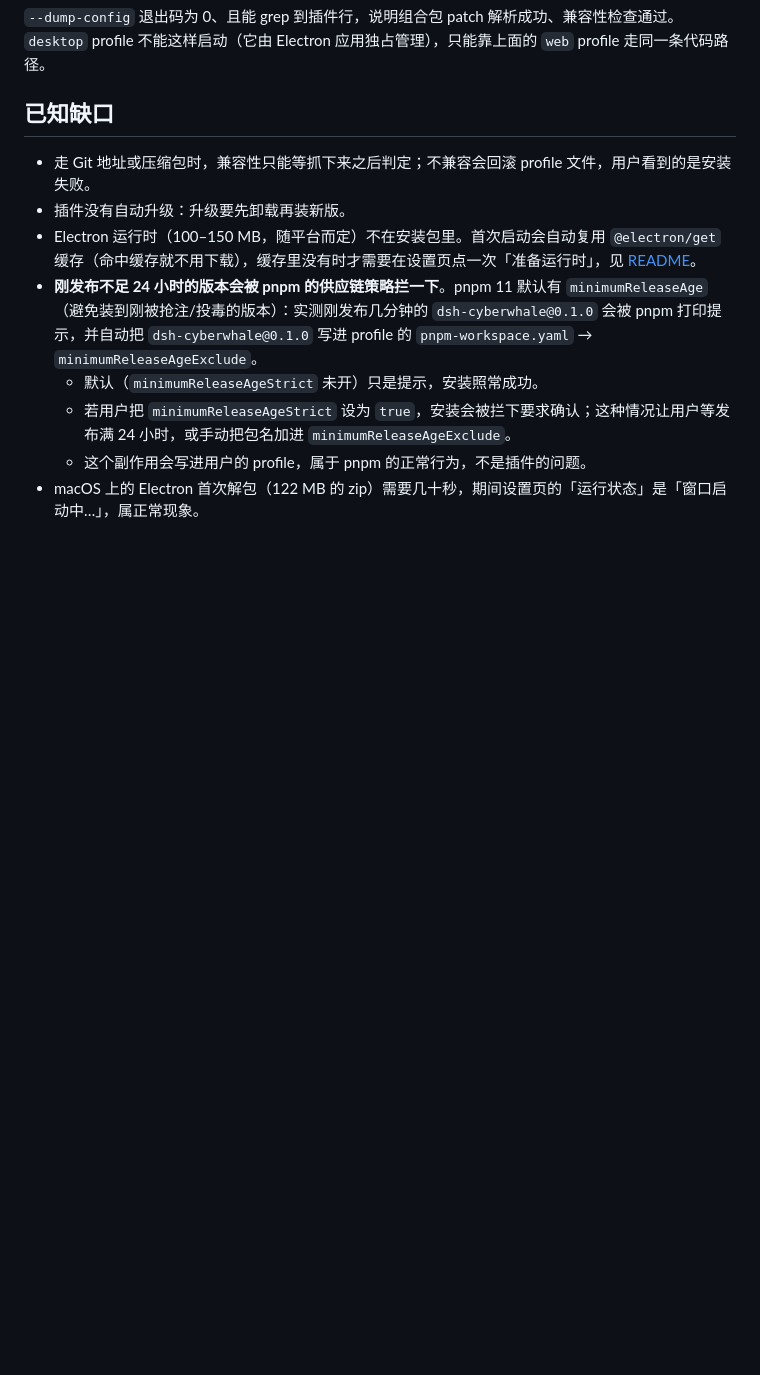
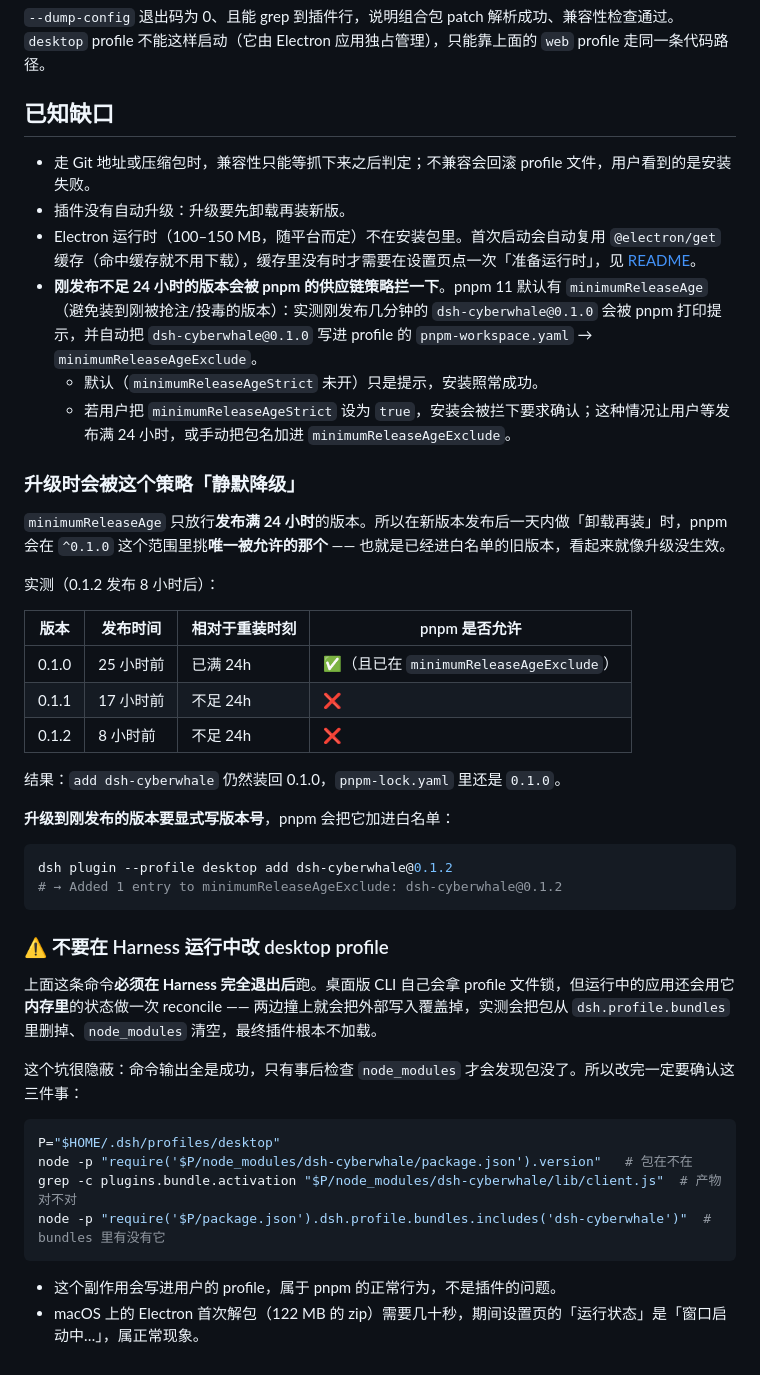
Before and after one commit to CyberWei922/dsh-cyberwhale, a Markdown page: docs/distribution.md, the part around the change. Drawn GitHub-style; blank space fills up the shorter version.

Commit message:
docs: 记下两个真机踩到的坑 —— minimumReleaseAge 会静默降级升级、Harness 运行中改 profile 会被覆盖

````diff
--- a/docs/distribution.md
+++ b/docs/distribution.md
@@ -214,5 +214,39 @@ node -e "const p=require('/tmp/scratch-home/profiles/web/package.json');console.
 - **刚发布不足 24 小时的版本会被 pnpm 的供应链策略拦一下**。pnpm 11 默认有 `minimumReleaseAge`（避免装到刚被抢注/投毒的版本）：实测刚发布几分钟的 `dsh-cyberwhale@0.1.0` 会被 pnpm 打印提示，并自动把 `dsh-cyberwhale@0.1.0` 写进 profile 的 `pnpm-workspace.yaml` → `minimumReleaseAgeExclude`。
   - 默认（`minimumReleaseAgeStrict` 未开）只是提示，安装照常成功。
   - 若用户把 `minimumReleaseAgeStrict` 设为 `true`，安装会被拦下要求确认；这种情况让用户等发布满 24 小时，或手动把包名加进 `minimumReleaseAgeExclude`。
+
+### 升级时会被这个策略「静默降级」
+
+`minimumReleaseAge` 只放行**发布满 24 小时**的版本。所以在新版本发布后一天内做「卸载再装」时，pnpm 会在 `^0.1.0` 这个范围里挑**唯一被允许的那个** —— 也就是已经进白名单的旧版本，看起来就像升级没生效。
+
+实测（0.1.2 发布 8 小时后）：
+
+| 版本 | 发布时间 | 相对于重装时刻 | pnpm 是否允许 |
+|---|---|---|---|
+| 0.1.0 | 25 小时前 | 已满 24h | ✅（且已在 `minimumReleaseAgeExclude`） |
+| 0.1.1 | 17 小时前 | 不足 24h | ❌ |
+| 0.1.2 | 8 小时前 | 不足 24h | ❌ |
+
+结果：`add dsh-cyberwhale` 仍然装回 0.1.0，`pnpm-lock.yaml` 里还是 `0.1.0`。
+
+**升级到刚发布的版本要显式写版本号**，pnpm 会把它加进白名单：
+
+```bash
+dsh plugin --profile desktop add dsh-cyberwhale@0.1.2
+# → Added 1 entry to minimumReleaseAgeExclude: dsh-cyberwhale@0.1.2
+```
+
+### ⚠️ 不要在 Harness 运行中改 desktop profile
+
+上面这条命令**必须在 Harness 完全退出后**跑。桌面版 CLI 自己会拿 profile 文件锁，但运行中的应用还会用它**内存里**的状态做一次 reconcile —— 两边撞上就会把外部写入覆盖掉，实测会把包从 `dsh.profile.bundles` 里删掉、`node_modules` 清空，最终插件根本不加载。
+
+这个坑很隐蔽：命令输出全是成功，只有事后检查 `node_modules` 才会发现包没了。所以改完一定要确认这三件事：
+
+```bash
+P="$HOME/.dsh/profiles/desktop"
+node -p "require('$P/node_modules/dsh-cyberwhale/package.json').version"   # 包在不在
+grep -c plugins.bundle.activation "$P/node_modules/dsh-cyberwhale/lib/client.js"  # 产物对不对
+node -p "require('$P/package.json').dsh.profile.bundles.includes('dsh-cyberwhale')"  # bundles 里有没有它
+```
   - 这个副作用会写进用户的 profile，属于 pnpm 的正常行为，不是插件的问题。
 - macOS 上的 Electron 首次解包（122 MB 的 zip）需要几十秒，期间设置页的「运行状态」是「窗口启动中…」，属正常现象。
````
